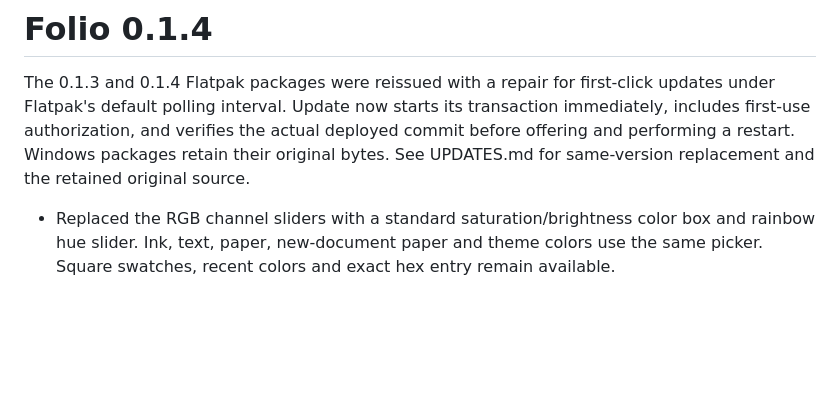
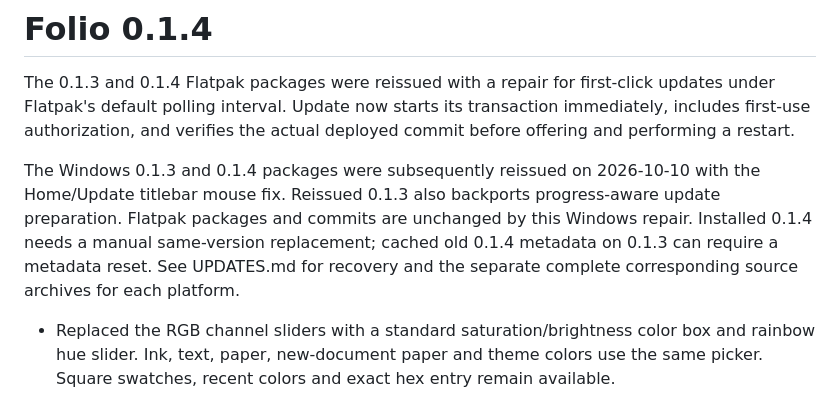
Before and after one commit to juccul/Folio, a Markdown page: RELEASE_NOTES.md, the part around the change. Drawn GitHub-style; blank space fills up the shorter version.

```diff
--- a/RELEASE_NOTES.md
+++ b/RELEASE_NOTES.md
@@ -3,9 +3,14 @@
 The 0.1.3 and 0.1.4 Flatpak packages were reissued with a repair for first-click
 updates under Flatpak's default polling interval. Update now starts its
 transaction immediately, includes first-use authorization, and verifies the
-actual deployed commit before offering and performing a restart. Windows
-packages retain their original bytes. See UPDATES.md for same-version replacement
-and the retained original source.
+actual deployed commit before offering and performing a restart.
+
+The Windows 0.1.3 and 0.1.4 packages were subsequently reissued on 2026-10-10 with
+the Home/Update titlebar mouse fix. Reissued 0.1.3 also backports progress-aware
+update preparation. Flatpak packages and commits are unchanged by this Windows
+repair. Installed 0.1.4 needs a manual same-version replacement; cached old 0.1.4
+metadata on 0.1.3 can require a metadata reset. See UPDATES.md for recovery and
+the separate complete corresponding source archives for each platform.
 
 - Replaced the RGB channel sliders with a standard saturation/brightness color box and rainbow hue slider. Ink, text, paper, new-document paper and theme colors use the same picker. Square swatches, recent colors and exact hex entry remain available.
 - Color controls support mouse dragging and keyboard adjustment. Hue stays selected while choosing white, gray or black. Transparent theme borders and input colors retain their opacity and show a checkerboard alpha control.
```
Also changed, not shown: UPDATES.md (+32 -11 lines).
